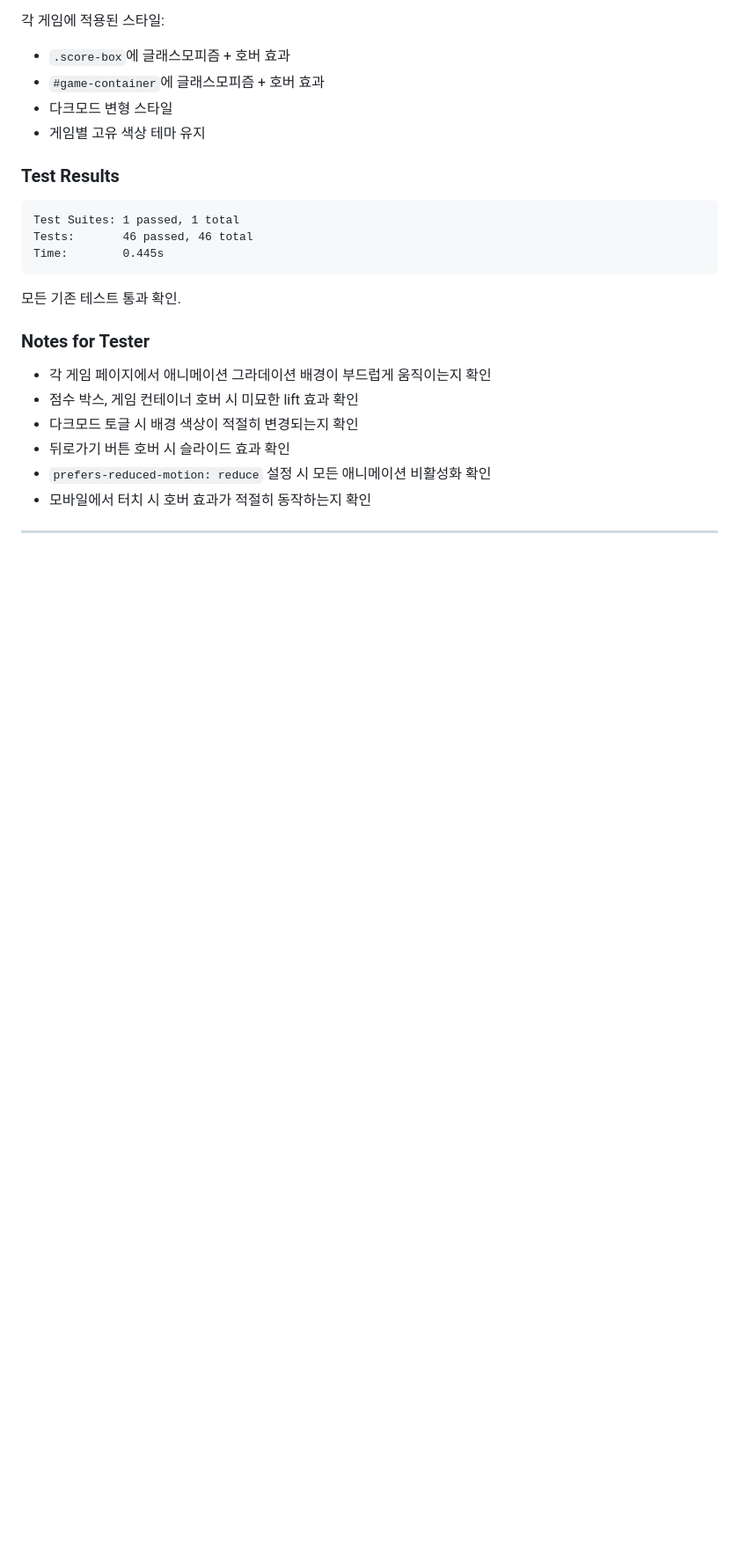
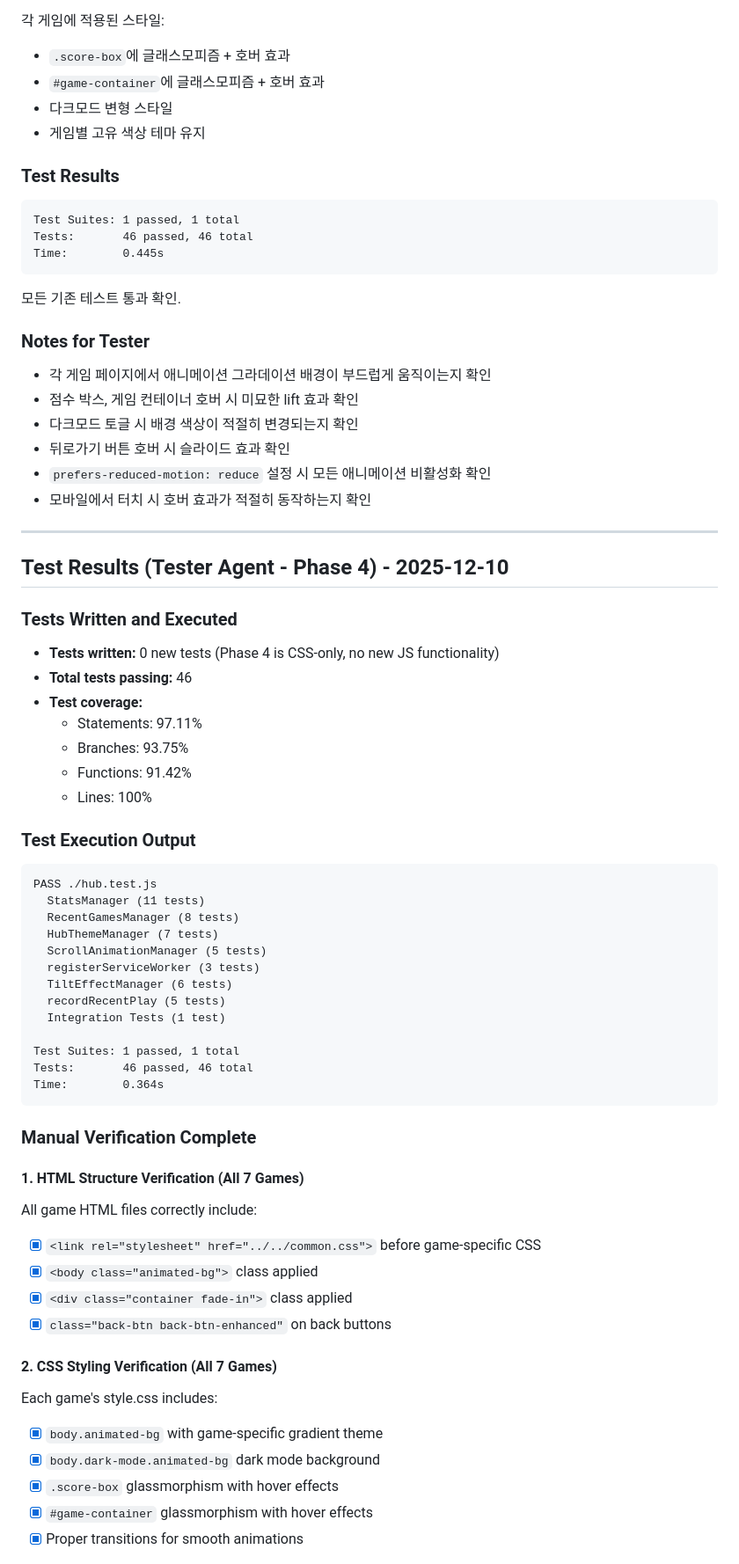
Before and after one commit to primadonna-gpters/continuous-claude-test, a Markdown page: SHARED_TASK_NOTES.md, the part around one of its changes. Shown at 88% size. Rendered like a GitHub page; blank space fills up the shorter version.

````diff
--- a/SHARED_TASK_NOTES.md
+++ b/SHARED_TASK_NOTES.md
@@ -441,3 +441,48 @@ Time:        0.445s
 
 ---
 
+## Test Results (Tester Agent - Phase 4) - 2025-12-10
+
+### Tests Written and Executed
+- **Tests written:** 0 new tests (Phase 4 is CSS-only, no new JS functionality)
+- **Total tests passing:** 46
+- **Test coverage:**
+  - Statements: 97.11%
+  - Branches: 93.75%
+  - Functions: 91.42%
+  - Lines: 100%
+
+### Test Execution Output
+```
+PASS ./hub.test.js
+  StatsManager (11 tests)
+  RecentGamesManager (8 tests)
+  HubThemeManager (7 tests)
+  ScrollAnimationManager (5 tests)
+  registerServiceWorker (3 tests)
+  TiltEffectManager (6 tests)
+  recordRecentPlay (5 tests)
+  Integration Tests (1 test)
+
+Test Suites: 1 passed, 1 total
+Tests:       46 passed, 46 total
+Time:        0.364s
+```
+
+### Manual Verification Complete
+
+#### 1. HTML Structure Verification (All 7 Games)
+All game HTML files correctly include:
+- [x] `<link rel="stylesheet" href="../../common.css">` before game-specific CSS
+- [x] `<body class="animated-bg">` class applied
+- [x] `<div class="container fade-in">` class applied
+- [x] `class="back-btn back-btn-enhanced"` on back buttons
+
+#### 2. CSS Styling Verification (All 7 Games)
+Each game's style.css includes:
+- [x] `body.animated-bg` with game-specific gradient theme
+- [x] `body.dark-mode.animated-bg` dark mode background
+- [x] `.score-box` glassmorphism with hover effects
+- [x] `#game-container` glassmorphism with hover effects
+- [x] Proper transitions for smooth animations
+
````
Also changed, not shown: other parts of SHARED_TASK_NOTES.md (+80 -0 lines).
